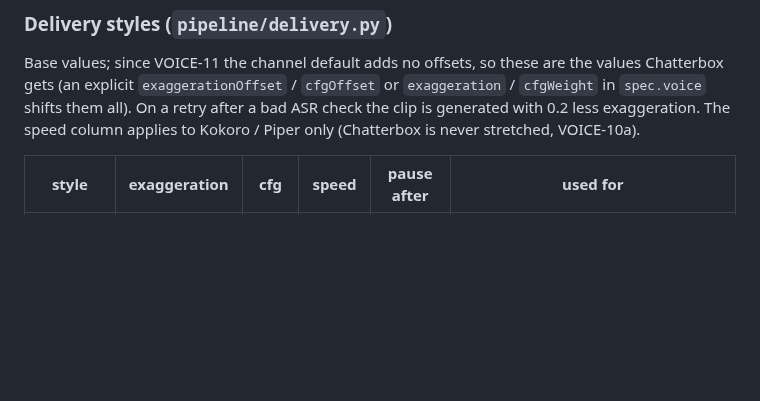
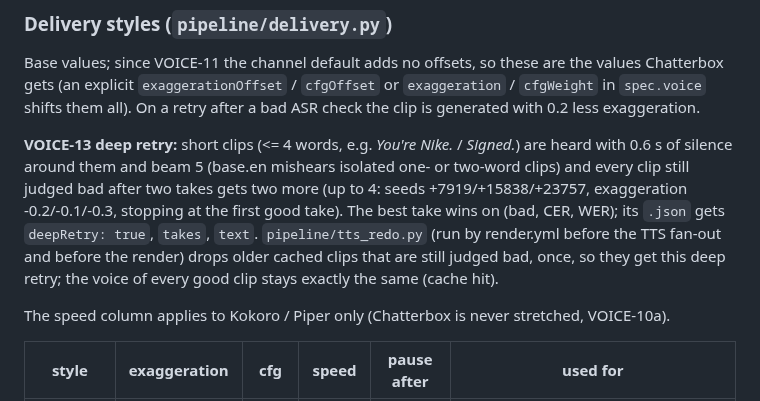
Before and after one commit to LarsvdBrandt/signed-or-passed, a Markdown page: docs/library/voices.md, the part around the change. Rendered like a GitHub page; blank space fills up the shorter version.

Commit message:
VOICE-13 docs: deep retry for short / still-bad Chatterbox clips in docs/library/voices.md [skip ci]

```diff
--- a/docs/library/voices.md
+++ b/docs/library/voices.md
@@ -100,6 +100,14 @@ livelier at the build-up to a big number, a beat of suspense before the key word
 
 Base values; since VOICE-11 the channel default adds no offsets, so these are the values Chatterbox gets (an explicit
 `exaggerationOffset` / `cfgOffset` or `exaggeration` / `cfgWeight` in `spec.voice` shifts them all). On a retry after a bad ASR check the clip is generated with 0.2 less exaggeration.
+
+**VOICE-13 deep retry:** short clips (<= 4 words, e.g. *You're Nike.* / *Signed.*) are heard with 0.6 s of silence
+around them and beam 5 (base.en mishears isolated one- or two-word clips) and every clip still judged bad after two takes gets
+two more (up to 4: seeds +7919/+15838/+23757, exaggeration -0.2/-0.1/-0.3, stopping at the first good take). The best
+take wins on (bad, CER, WER); its `.json` gets `deepRetry: true`, `takes`, `text`. `pipeline/tts_redo.py` (run by
+render.yml before the TTS fan-out and before the render) drops older cached clips that are still judged bad, once, so
+they get this deep retry; the voice of every good clip stays exactly the same (cache hit).
+
 The speed column applies to Kokoro / Piper only (Chatterbox is never stretched, VOICE-10a).
 
 | style | exaggeration | cfg | speed | pause after | used for |
```
